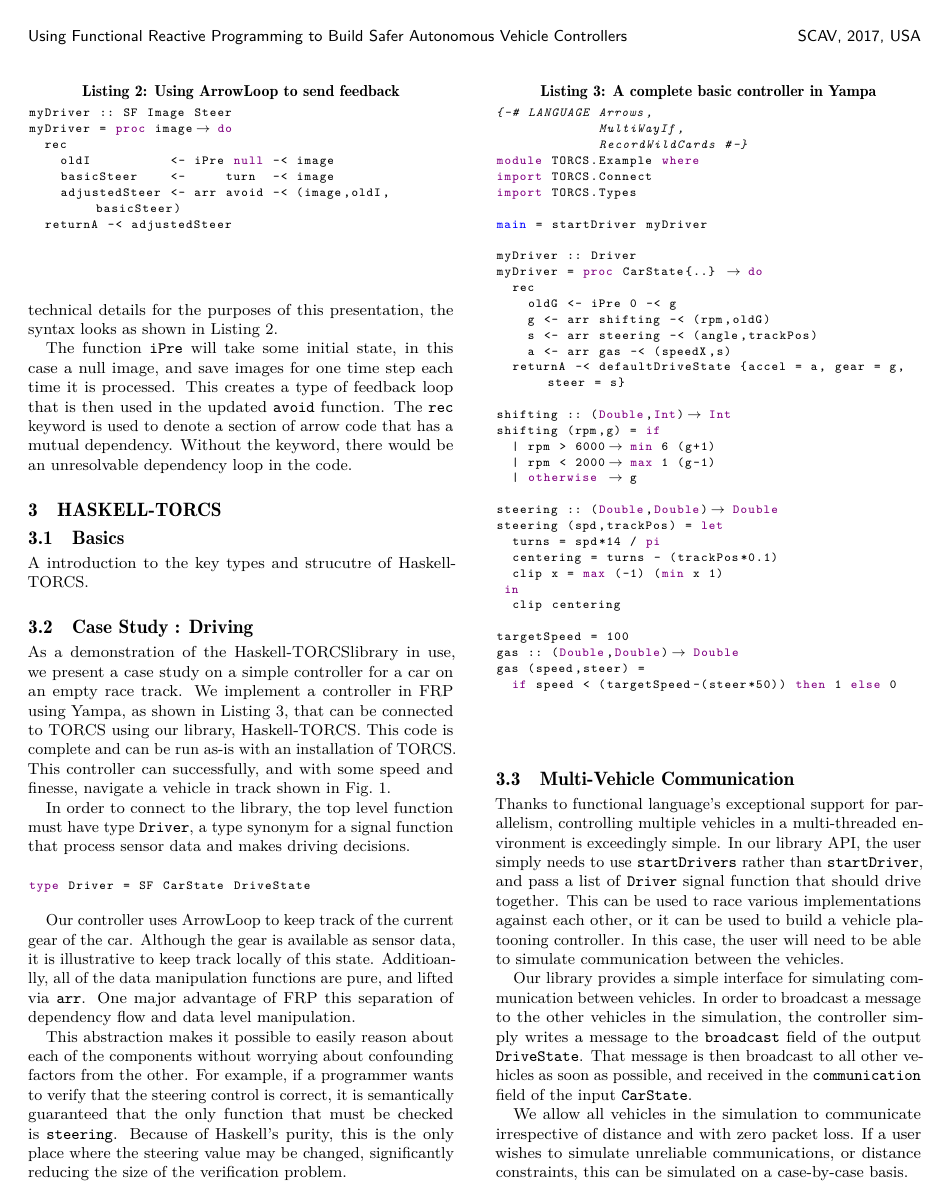
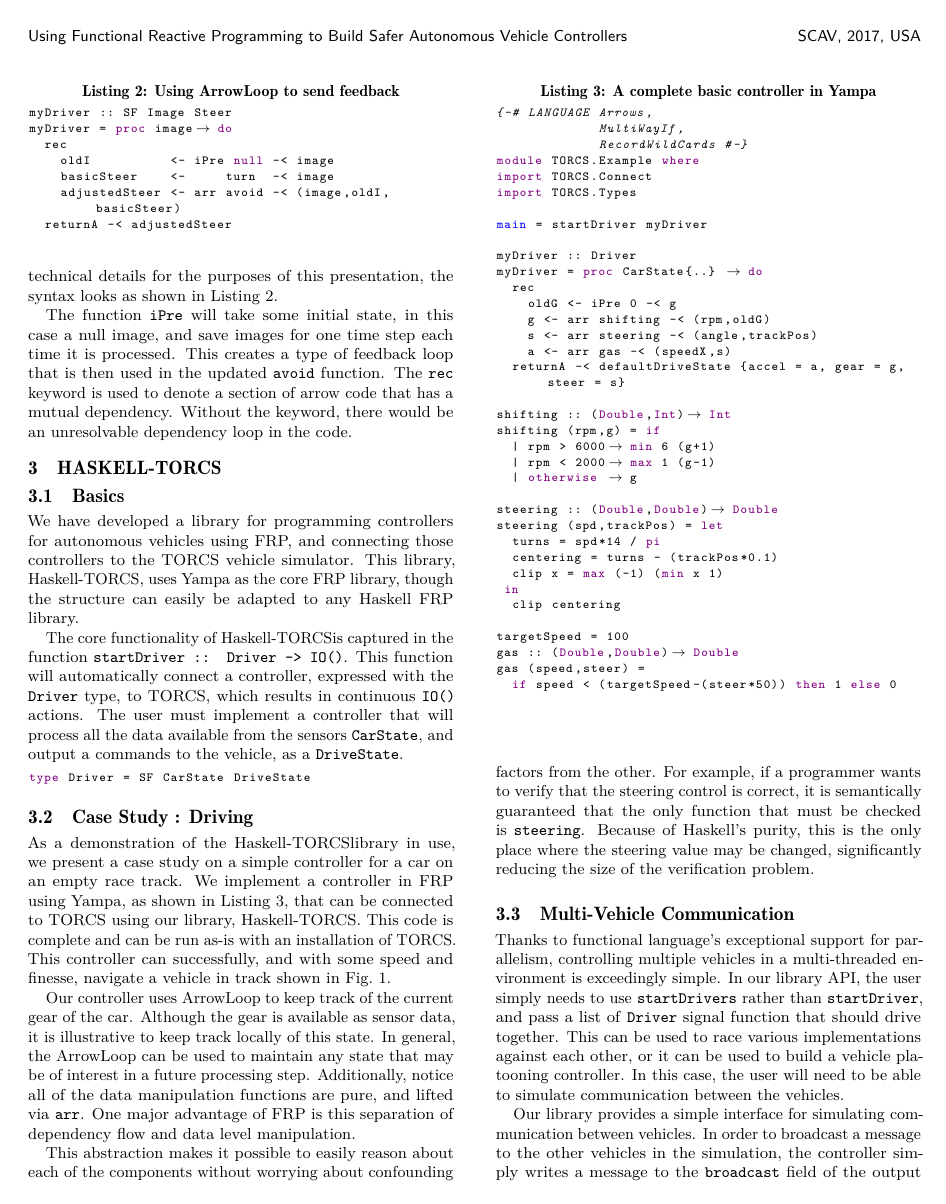
Before and after one commit to santolucito/Haskell-TORCS, a LaTeX paper (paper/main.tex, which reads paper/secs/TORCSlib.tex): page 3 of 5. Compiled offline with pdfLaTeX.

Commit message:
small intro to Hakell-torcs

```diff
--- a/paper/secs/TORCSlib.tex
+++ b/paper/secs/TORCSlib.tex
@@ -2,7 +2,16 @@
 
 \subsection{Basics}
 
-A introduction to the key types and strucutre of \ourLib.
+We have developed a library for programming controllers for autonomous vehicles using FRP, and connecting those controllers to the TORCS vehicle simulator.
+This library, \ourLib, uses Yampa as the core FRP library, though the structure can easily be adapted to any Haskell FRP library.
+
+The core functionality of \ourLib is captured in the function \texttt{startDriver :: Driver -> IO()}.
+This function will automatically connect a controller, expressed with the \texttt{Driver} type, to TORCS, which results in continuous \texttt{IO()} actions.
+The user must implement a controller that will process all the data available from the sensors \texttt{CarState}, and output a commands to the vehicle, as a \texttt{DriveState}.
+
+\begin{lstlisting}
+type Driver = SF CarState DriveState
+\end{lstlisting}
 
 \subsection{Case Study : Driving}
 
@@ -11,16 +20,11 @@ We implement a controller in FRP using Yampa, as shown in Listing~\ref{lst:drive
 This code is complete and can be run as-is with an installation of TORCS.
 This controller can successfully, and with some speed and finesse, navigate a vehicle in track shown in Fig.~\ref{fig:race}.
 
-In order to connect to the library, the top level function must have type \texttt{Driver}, a type synonym for a signal function that process sensor data and makes driving decisions.
-
-\begin{lstlisting}
-type Driver = SF CarState DriveState
-\end{lstlisting}
-
 Our controller uses ArrowLoop to keep track of the current gear of the car.
 Although the gear is available as sensor data, it is illustrative to keep track locally of this state.
-Additioanlly, all of the data manipulation functions are pure, and lifted via \texttt{arr}.
-One major advantage of FRP this separation of dependency flow and data level manipulation.
+In general, the ArrowLoop can be used to maintain any state that may be of interest in a future processing step.
+Additionally, notice all of the data manipulation functions are pure, and lifted via \texttt{arr}.
+One major advantage of FRP is this separation of dependency flow and data level manipulation.
 
 This abstraction makes it possible to easily reason about each of the components without worrying about confounding factors from the other.
 For example, if a programmer wants to verify that the steering control is correct, it is semantically guaranteed that the only function that must be checked is \texttt{steering}.
```
